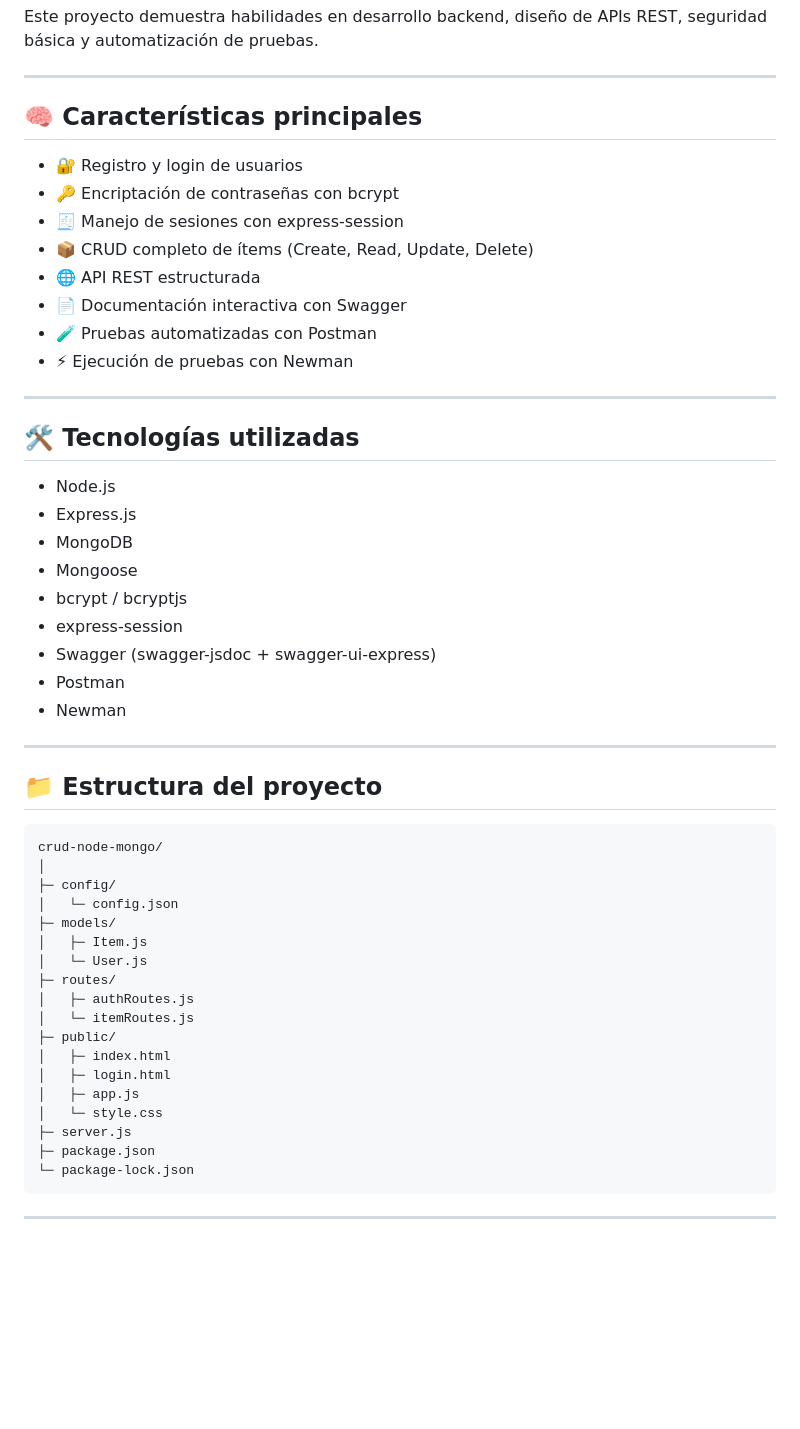
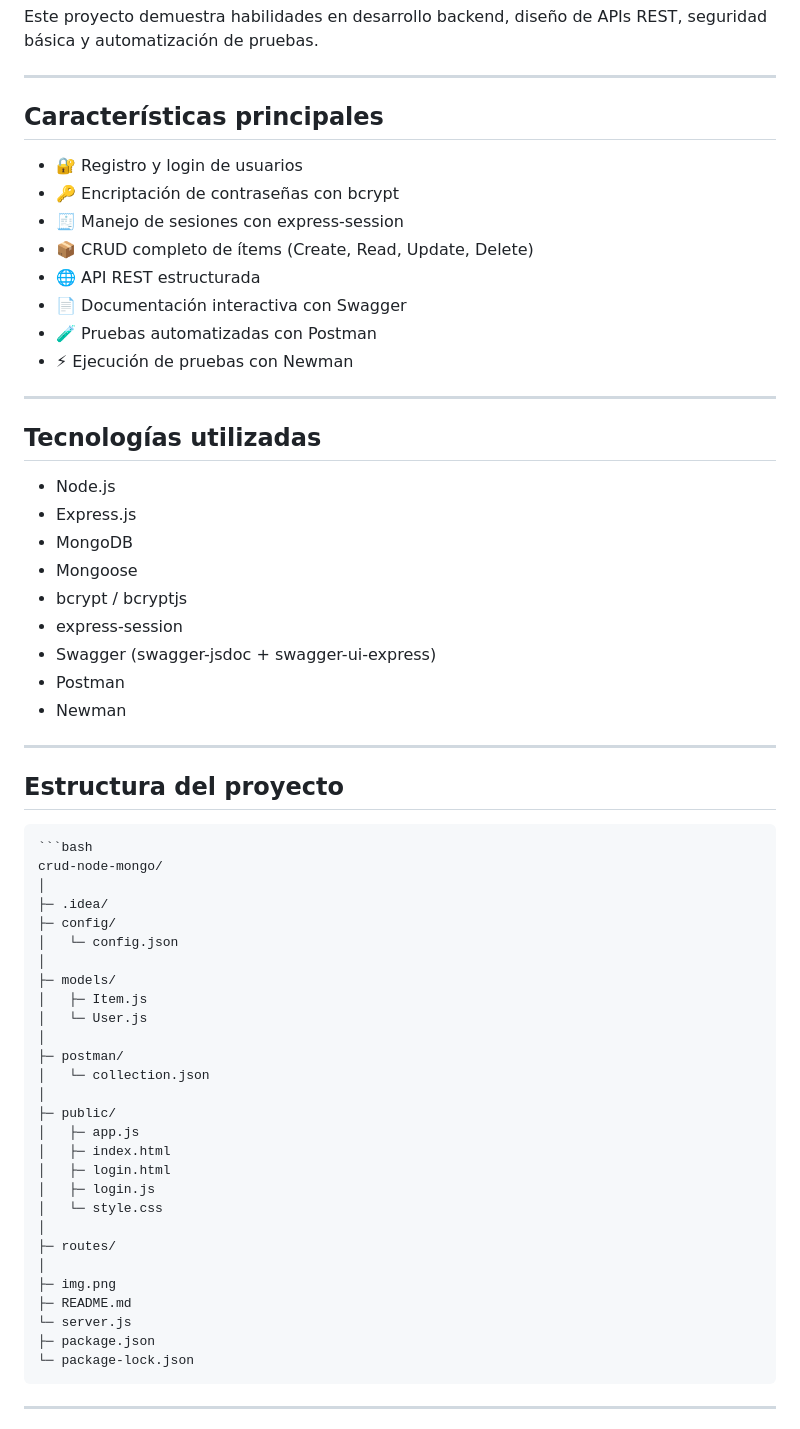
Before and after one commit to jadiazmar/crud-node-mongo, a Markdown page: README.md, the part around the change. Rendered like a GitHub page; blank space fills up the shorter version.

Commit message:
fix correcion

````diff
--- a/README.md
+++ b/README.md
@@ -6,7 +6,7 @@ Este proyecto demuestra habilidades en desarrollo backend, diseño de APIs REST,
 
 ---
 
-## 🧠 Características principales
+##  Características principales
 
 * 🔐 Registro y login de usuarios
 * 🔑 Encriptación de contraseñas con bcrypt
@@ -19,7 +19,7 @@ Este proyecto demuestra habilidades en desarrollo backend, diseño de APIs REST,
 
 ---
 
-## 🛠️ Tecnologías utilizadas
+##  Tecnologías utilizadas
 
 * Node.js
 * Express.js
@@ -33,25 +33,35 @@ Este proyecto demuestra habilidades en desarrollo backend, diseño de APIs REST,
 
 ---
 
-## 📁 Estructura del proyecto
+##  Estructura del proyecto
 
 ```
+```bash
 crud-node-mongo/
 │
+├─ .idea/
 ├─ config/
 │   └─ config.json
+│
 ├─ models/
 │   ├─ Item.js
 │   └─ User.js
-├─ routes/
-│   ├─ authRoutes.js
-│   └─ itemRoutes.js
+│
+├─ postman/
+│   └─ collection.json
+│
 ├─ public/
+│   ├─ app.js
 │   ├─ index.html
 │   ├─ login.html
-│   ├─ app.js
+│   ├─ login.js
 │   └─ style.css
-├─ server.js
+│
+├─ routes/
+│
+├─ img.png
+├─ README.md
+└─ server.js
 ├─ package.json
 └─ package-lock.json
 ```
````
